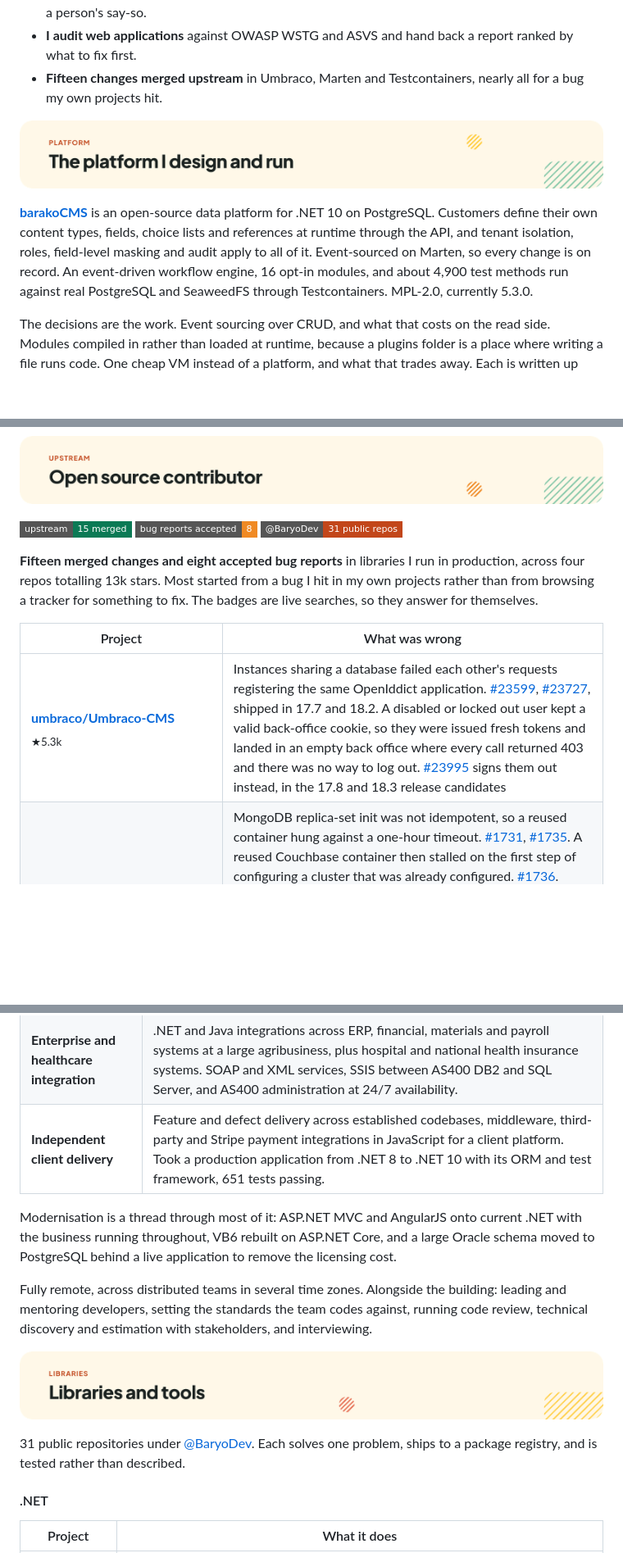
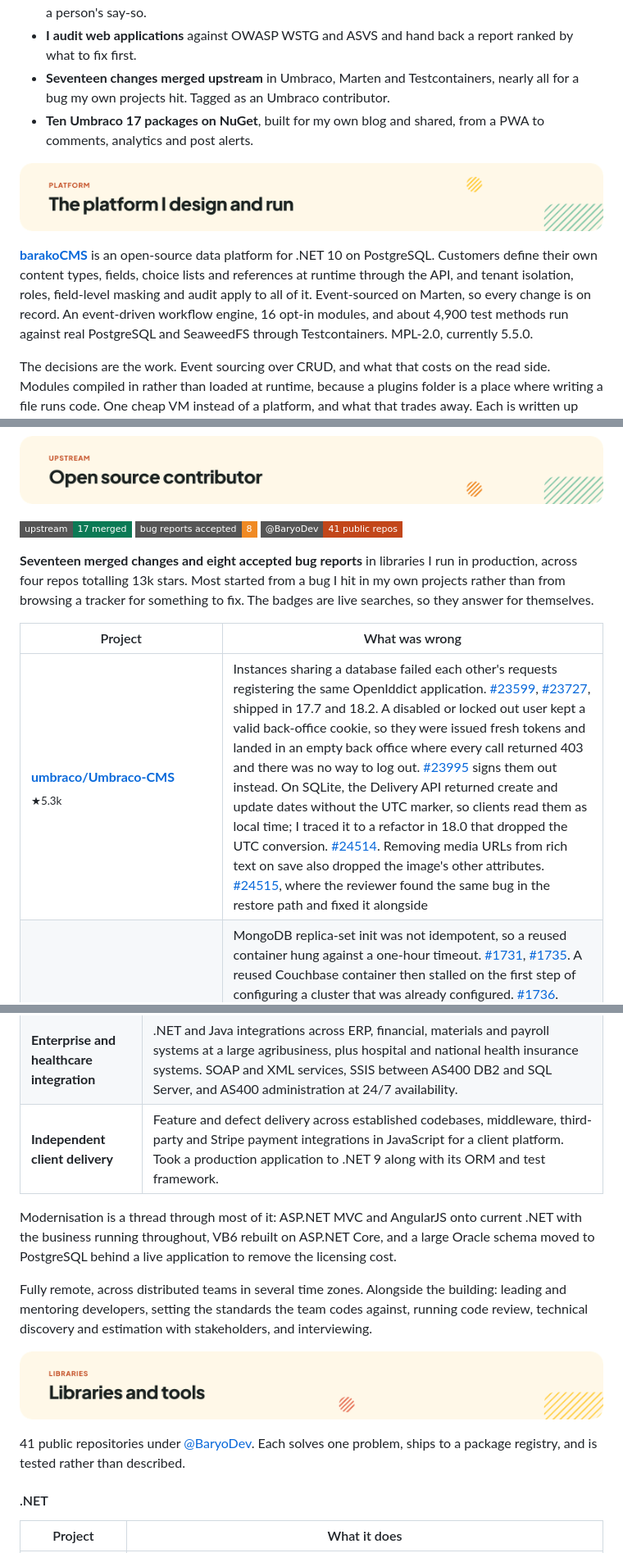
Before and after one commit to arnelirobles/arnelirobles, a Markdown page: README.md, 3 parts joined by grey strips. Shown at 82% size. GitHub-like rendering; badges without logos; blank space fills up the shorter version.

```diff
--- a/README.md
+++ b/README.md
@@ -35,12 +32,13 @@ In 30 seconds:
 - **I design platforms.** [barakoCMS](https://github.com/BaryoDev/barakoCMS) is a multi-tenant, metadata-driven data platform on .NET and PostgreSQL, with its console, renderer, client and deploy tool, all public and all running.
 - **I ship LLM and agent systems** that respect permissions and get checked by something other than a person's say-so.
 - **I audit web applications** against OWASP WSTG and ASVS and hand back a report ranked by what to fix first.
-- **Fifteen changes merged upstream** in Umbraco, Marten and Testcontainers, nearly all for a bug my own projects hit.
+- **Seventeen changes merged upstream** in Umbraco, Marten and Testcontainers, nearly all for a bug my own projects hit. Tagged as an Umbraco contributor.
+- **Ten Umbraco 17 packages on NuGet**, built for my own blog and shared, from a PWA to comments, analytics and post alerts.
 
 <a id="the-platform-i-design-and-run"></a>
 <img alt="The platform I design and run" src="assets/section-platform.png" width="100%">
 
-**[barakoCMS](https://github.com/BaryoDev/barakoCMS)** is an open-source data platform for .NET 10 on PostgreSQL. Customers define their own content types, fields, choice lists and references at runtime through the API, and tenant isolation, roles, field-level masking and audit apply to all of it. Event-sourced on Marten, so every change is on record. An event-driven workflow engine, 16 opt-in modules, and about 4,900 test methods run against real PostgreSQL and SeaweedFS through Testcontainers. MPL-2.0, currently 5.3.0.
+**[barakoCMS](https://github.com/BaryoDev/barakoCMS)** is an open-source data platform for .NET 10 on PostgreSQL. Customers define their own content types, fields, choice lists and references at runtime through the API, and tenant isolation, roles, field-level masking and audit apply to all of it. Event-sourced on Marten, so every change is on record. An event-driven workflow engine, 16 opt-in modules, and about 4,900 test methods run against real PostgreSQL and SeaweedFS through Testcontainers. MPL-2.0, currently 5.5.0.
 
 The decisions are the work. Event sourcing over CRUD, and what that costs on the read side. Modules compiled in rather than loaded at runtime, because a plugins folder is a place where writing a file runs code. One cheap VM instead of a platform, and what that trades away. Each is written up with the reasoning, not just the outcome.
 
@@ -89,15 +87,15 @@ Broken access control and IDOR (an id from the URL used to load or mutate anothe
 <a id="open-source-contributor"></a>
 <img alt="Open source contributor" src="assets/section-upstream.png" width="100%">
 
-<a href="https://github.com/search?q=author%3Aarnelirobles+type%3Apr+is%3Amerged+org%3Aumbraco+org%3Atestcontainers+org%3AJasperFx&type=pullrequests"><img alt="15 merged upstream" src="https://img.shields.io/badge/upstream-15%20merged-0b7a55?style=flat-square&logo=github"></a>
+<a href="https://github.com/search?q=author%3Aarnelirobles+type%3Apr+is%3Amerged+org%3Aumbraco+org%3Atestcontainers+org%3AJasperFx&type=pullrequests"><img alt="17 merged upstream" src="https://img.shields.io/badge/upstream-17%20merged-0b7a55?style=flat-square&logo=github"></a>
 <a href="https://github.com/search?q=author%3Aarnelirobles+type%3Aissue+org%3Aumbraco+org%3Atestcontainers+org%3AJasperFx&type=issues"><img alt="8 accepted bug reports" src="https://img.shields.io/badge/bug%20reports%20accepted-8-f08a24?style=flat-square&logo=github"></a>
-<a href="https://github.com/BaryoDev"><img alt="31 public repositories" src="https://img.shields.io/badge/%40BaryoDev-31%20public%20repos-c2461a?style=flat-square&logo=github"></a>
+<a href="https://github.com/BaryoDev"><img alt="41 public repositories" src="https://img.shields.io/badge/%40BaryoDev-41%20public%20repos-c2461a?style=flat-square&logo=github"></a>
 
-**Fifteen merged changes and eight accepted bug reports** in libraries I run in production, across four repos totalling 13k stars. Most started from a bug I hit in my own projects rather than from browsing a tracker for something to fix. The badges are live searches, so they answer for themselves.
+**Seventeen merged changes and eight accepted bug reports** in libraries I run in production, across four repos totalling 13k stars. Most started from a bug I hit in my own projects rather than from browsing a tracker for something to fix. The badges are live searches, so they answer for themselves.
 
 | Project | What was wrong |
 |---|---|
-| **[umbraco/Umbraco-CMS](https://github.com/umbraco/Umbraco-CMS)**<br><sub>★5.3k</sub> | Instances sharing a database failed each other's requests registering the same OpenIddict application. [#23599](https://github.com/umbraco/Umbraco-CMS/pull/23599), [#23727](https://github.com/umbraco/Umbraco-CMS/pull/23727), shipped in 17.7 and 18.2. A disabled or locked out user kept a valid back-office cookie, so they were issued fresh tokens and landed in an empty back office where every call returned 403 and there was no way to log out. [#23995](https://github.com/umbraco/Umbraco-CMS/pull/23995) signs them out instead, in the 17.8 and 18.3 release candidates |
+| **[umbraco/Umbraco-CMS](https://github.com/umbraco/Umbraco-CMS)**<br><sub>★5.3k</sub> | Instances sharing a database failed each other's requests registering the same OpenIddict application. [#23599](https://github.com/umbraco/Umbraco-CMS/pull/23599), [#23727](https://github.com/umbraco/Umbraco-CMS/pull/23727), shipped in 17.7 and 18.2. A disabled or locked out user kept a valid back-office cookie, so they were issued fresh tokens and landed in an empty back office where every call returned 403 and there was no way to log out. [#23995](https://github.com/umbraco/Umbraco-CMS/pull/23995) signs them out instead. On SQLite, the Delivery API returned create and update dates without the UTC marker, so clients read them as local time; I traced it to a refactor in 18.0 that dropped the UTC conversion. [#24514](https://github.com/umbraco/Umbraco-CMS/pull/24514). Removing media URLs from rich text on save also dropped the image's other attributes. [#24515](https://github.com/umbraco/Umbraco-CMS/pull/24515), where the reviewer found the same bug in the restore path and fixed it alongside |
 | **[testcontainers/testcontainers-dotnet](https://github.com/testcontainers/testcontainers-dotnet)**<br><sub>★4.4k</sub> | MongoDB replica-set init was not idempotent, so a reused container hung against a one-hour timeout. [#1731](https://github.com/testcontainers/testcontainers-dotnet/pull/1731), [#1735](https://github.com/testcontainers/testcontainers-dotnet/pull/1735). A reused Couchbase container then stalled on the first step of configuring a cluster that was already configured. [#1736](https://github.com/testcontainers/testcontainers-dotnet/pull/1736). Confluent Platform 8.x images exited on startup because the module left a trailing comma in the advertised listeners, which Kafka 4 rejects. [#1772](https://github.com/testcontainers/testcontainers-dotnet/pull/1772). With that fixed, they still defaulted to ZooKeeper, which 8.x removed. [#1775](https://github.com/testcontainers/testcontainers-dotnet/pull/1775). The docs never said how builder calls combine, so setting your own startup callback on a module silently replaced its provisioning, and MongoDB never initiated its replica set. [#1770](https://github.com/testcontainers/testcontainers-dotnet/pull/1770) documents the rules on a page of their own |
 | **[JasperFx/marten](https://github.com/JasperFx/marten)**<br><sub>★3.5k</sub> | `HardDeleteWhere` could not remove already soft-deleted rows, and returned cleanly either way. [#5215](https://github.com/JasperFx/marten/pull/5215), [#5202](https://github.com/JasperFx/marten/pull/5202), [#5240](https://github.com/JasperFx/marten/pull/5240). The parameterised `MatchesJsonPath` overload threw on every call, so no one could have been using it. [#5289](https://github.com/JasperFx/marten/pull/5289). The pgvector docs still described a recall cap the library had stopped applying, and the caveat that replaced it was wrong for hybrid search. [#5467](https://github.com/JasperFx/marten/pull/5467) |
 | **[JasperFx/jasperfx](https://github.com/JasperFx/jasperfx)**<br><sub>core library</sub> | The event loader claimed a ceiling it had never scanned, so a fully skipped batch could advance past events and lose them permanently. Reported on Marten, then fixed at the source. [#670](https://github.com/JasperFx/jasperfx/pull/670) |
@@ -129,7 +127,7 @@ The open source is the visible half. The other half is client and product work,
 | **Case and document workflow** | ASP.NET Core and EF Core behind a React front end for a national dispute resolution body, handling case and document workflows. Azure Functions, App Services and Storage, with CI/CD on Azure DevOps. Also maintained and extended an Umbraco CMS platform, which is where the upstream contributions started. |
 | **Gaming management and analytics** | Led the early build of a casino management and analytics platform on .NET, React and SQL Server, running the development and QA teams and owning the release pipelines. |
 | **Enterprise and healthcare integration** | .NET and Java integrations across ERP, financial, materials and payroll systems at a large agribusiness, plus hospital and national health insurance systems. SOAP and XML services, SSIS between AS400 DB2 and SQL Server, and AS400 administration at 24/7 availability. |
-| **Independent client delivery** | Feature and defect delivery across established codebases, middleware, third-party and Stripe payment integrations in JavaScript for a client platform. Took a production application from .NET 8 to .NET 10 with its ORM and test framework, 651 tests passing. |
+| **Independent client delivery** | Feature and defect delivery across established codebases, middleware, third-party and Stripe payment integrations in JavaScript for a client platform. Took a production application to .NET 9 along with its ORM and test framework. |
 
 Modernisation is a thread through most of it: ASP.NET MVC and AngularJS onto current .NET with the business running throughout, VB6 rebuilt on ASP.NET Core, and a large Oracle schema moved to PostgreSQL behind a live application to remove the licensing cost.
 
@@ -138,7 +136,7 @@ Fully remote, across distributed teams in several time zones. Alongside the buil
 <a id="libraries-and-tools"></a>
 <img alt="Libraries and tools" src="assets/section-libraries.png" width="100%">
 
-31 public repositories under [@BaryoDev](https://github.com/BaryoDev). Each solves one problem, ships to a package registry, and is tested rather than described.
+41 public repositories under [@BaryoDev](https://github.com/BaryoDev). Each solves one problem, ships to a package registry, and is tested rather than described.
 
 #### .NET
 
```
Also changed, not shown: other parts of README.md (+17 -18 lines), assets/contact.png, assets/hero.png, assets/stats.png, 1 other file.
